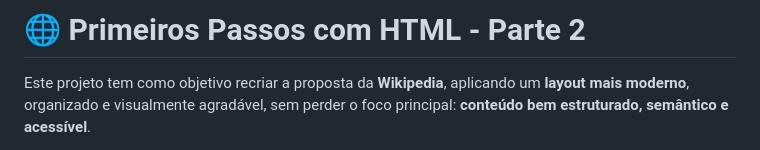
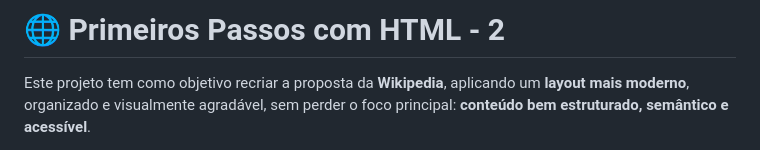
Before and after one commit to Luis-Gustavo23/CURSOS, a Markdown page: Meu-Segundo-HTML/README.md, the part around the change. Rendered like a GitHub page.

Commit message:
Corrige título do README.md para "Primeiros Passos com HTML - 2"

```diff
--- a/Meu-Segundo-HTML/README.md
+++ b/Meu-Segundo-HTML/README.md
@@ -1,4 +1,4 @@
-# 🌐 Primeiros Passos com HTML - Parte 2
+# 🌐 Primeiros Passos com HTML - 2
 
 Este projeto tem como objetivo recriar a proposta da **Wikipedia**, aplicando um **layout mais moderno**, organizado e visualmente agradável, sem perder o foco principal: **conteúdo bem estruturado, semântico e acessível**.
 
```
